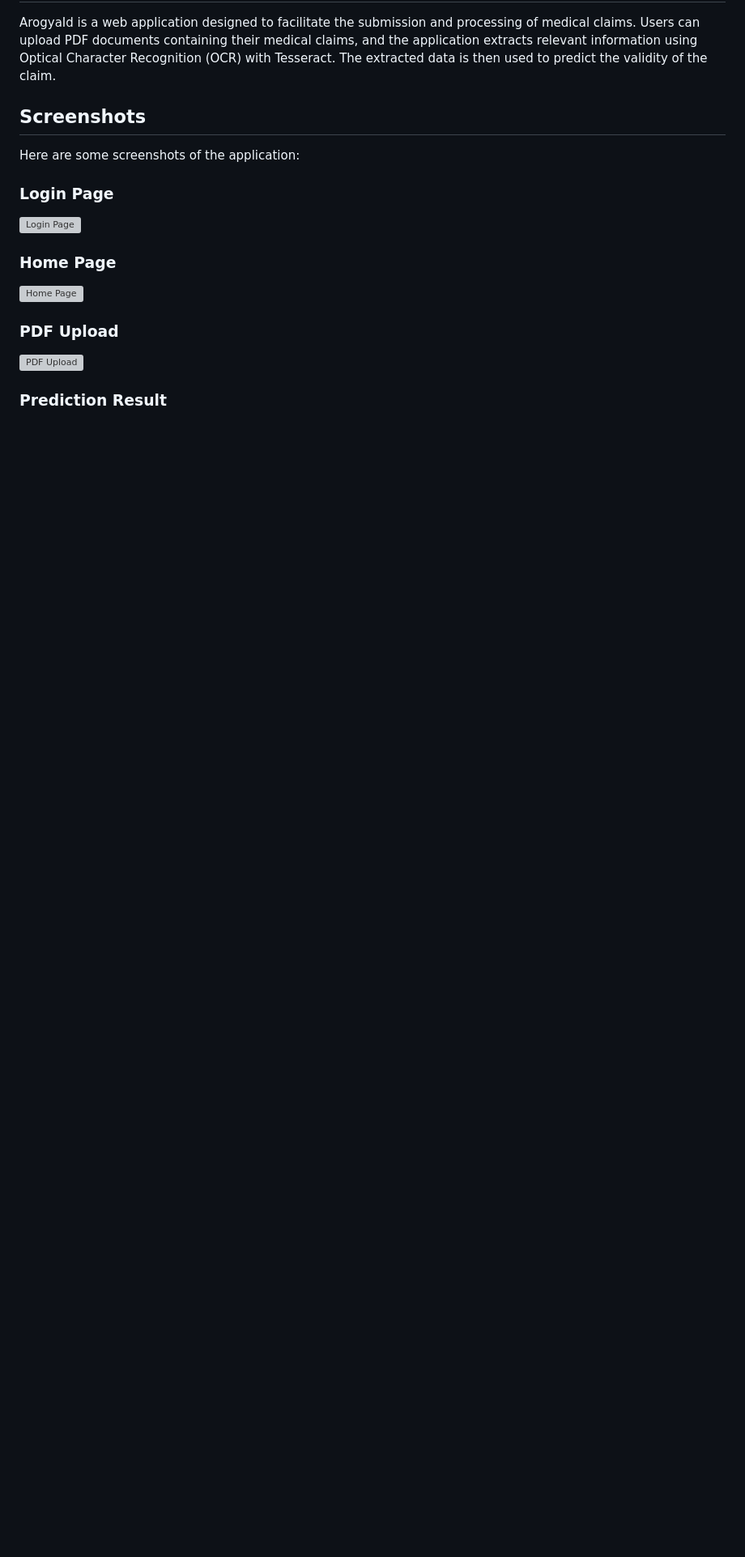
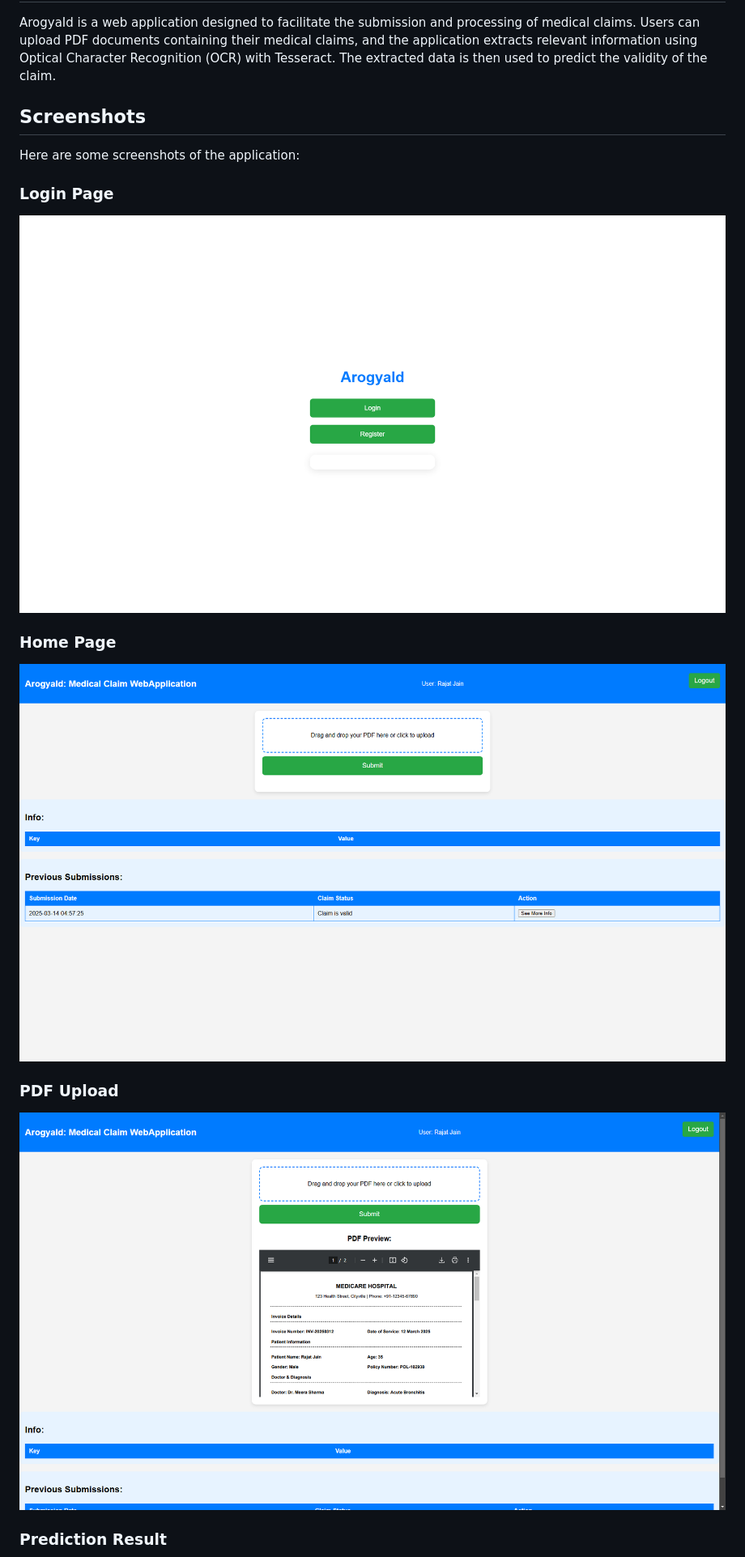
Before and after one commit to RajatJain2003visual/MedicalInsuranceClaim, a Markdown page: README.md, the part around one of its changes. Shown at 81% size. GitHub-like rendering; blank space fills up the shorter version; grey boxes are pictures that could not be loaded.

```diff
--- a/README.md
+++ b/README.md
@@ -7,12 +7,12 @@ ArogyaId is a web application designed to facilitate the submission and processi
 Here are some screenshots of the application:
 
 ### Login Page
-![Login Page](static/Assets/screenshots/ss1.png)
+![Login Page](static/Assets/ss1.png)
 
 ### Home Page
-![Home Page](static/Assets/screenshots/ss2.png)
+![Home Page](static/Assets/ss2.png)
 
 ### PDF Upload
-![PDF Upload](static/Assets/screenshots/ss3.png)
+![PDF Upload](static/Assets/ss3.png)
 
 ### Prediction Result
```
Also changed, not shown: other parts of README.md (+1 -1 lines).
